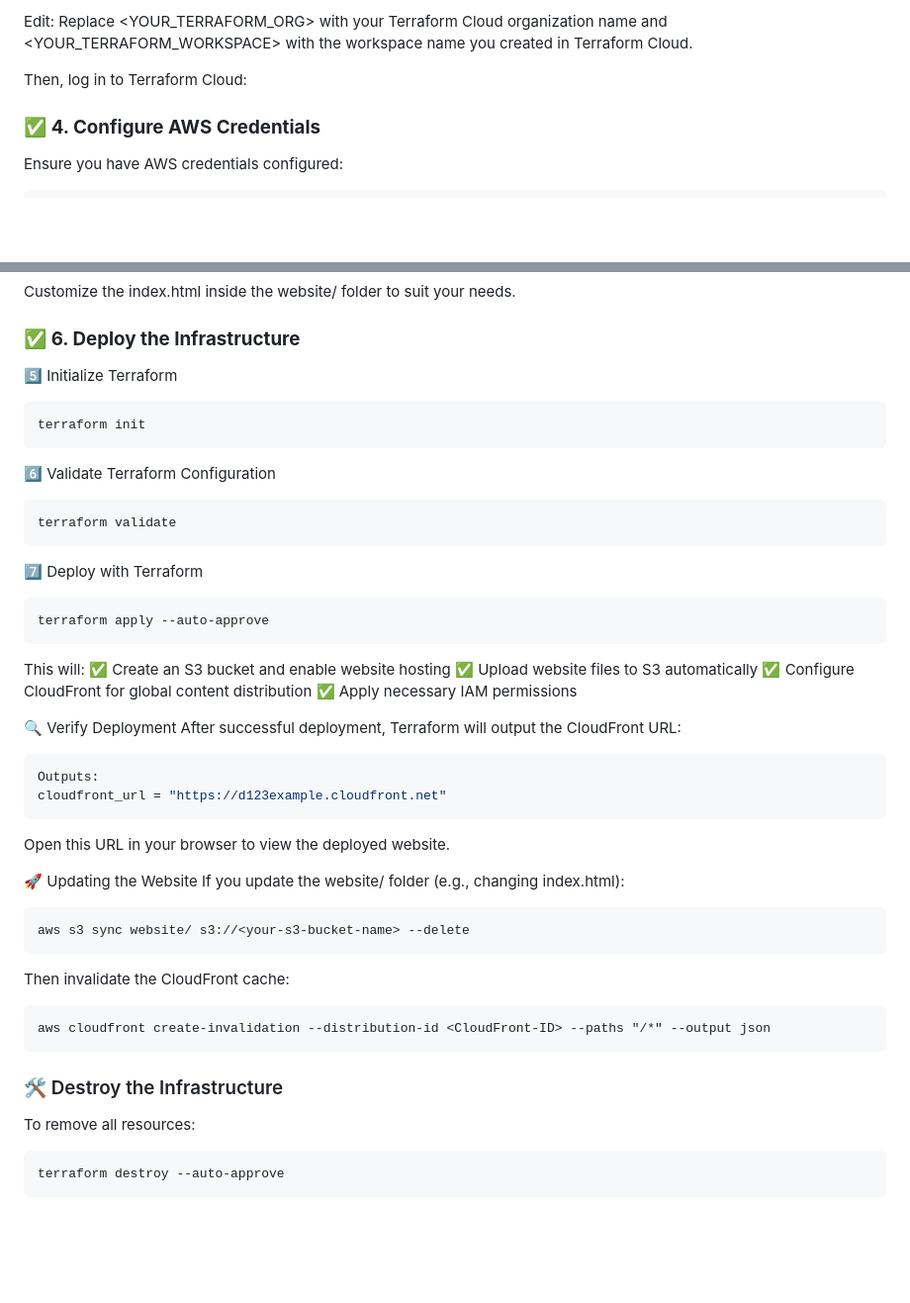
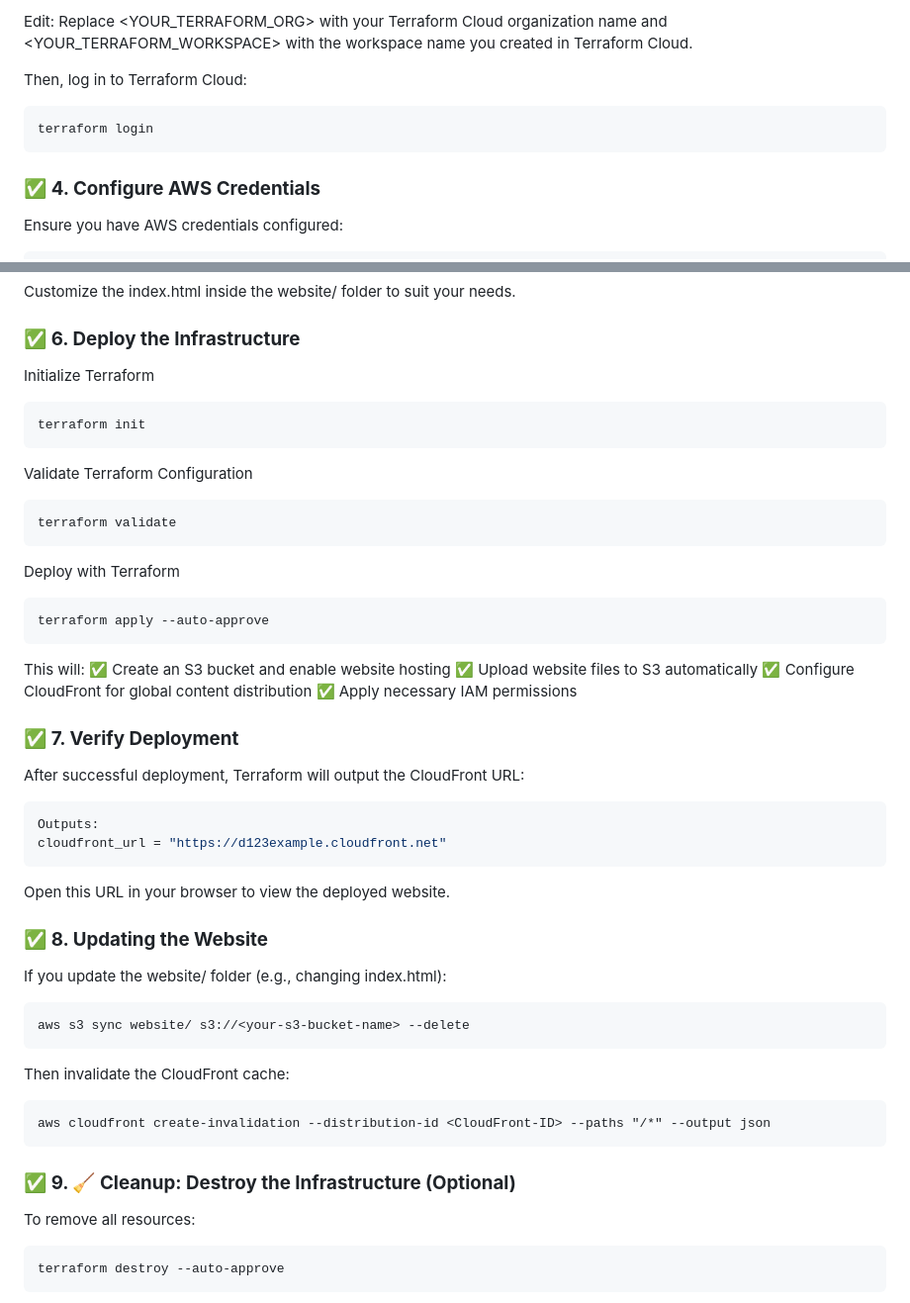
Before and after one commit to Dianes-Git/AWS-Cloudfront-S3-Hosting, a Markdown page: README.md, 2 parts joined by grey strips. Shown at 99% size. Drawn GitHub-style; blank space fills up the shorter version.

````diff
--- a/README.md
+++ b/README.md
@@ -90,6 +88,9 @@ terraform {
 Edit: Replace <YOUR_TERRAFORM_ORG> with your Terraform Cloud organization name and <YOUR_TERRAFORM_WORKSPACE> with the workspace name you created in Terraform Cloud.
 
 Then, log in to Terraform Cloud:
+```sh
+terraform login
+```
 
 ### ✅ **4. Configure AWS Credentials**
 Ensure you have AWS credentials configured:
@@ -109,15 +110,15 @@ Default region (e.g., us-east-1)
 Customize the index.html inside the website/ folder to suit your needs.
 
 ### ✅ **6. Deploy the Infrastructure**
-5️⃣ Initialize Terraform
+ Initialize Terraform
 ```sh
 terraform init
 ```
-6️⃣ Validate Terraform Configuration
+Validate Terraform Configuration
 ```sh
 terraform validate
 ```
-7️⃣ Deploy with Terraform
+Deploy with Terraform
 ```sh
 terraform apply --auto-approve
 ```
@@ -127,7 +128,7 @@ This will:
 ✅ Configure CloudFront for global content distribution
 ✅ Apply necessary IAM permissions
 
-🔍 Verify Deployment
+### ✅ **7. Verify Deployment**
 After successful deployment, Terraform will output the CloudFront URL:
 ```sh
 Outputs:
@@ -135,7 +136,7 @@ cloudfront_url = "https://d123example.cloudfront.net"
 ```
 Open this URL in your browser to view the deployed website.
 
-🚀 Updating the Website
+### ✅ **8. Updating the Website**
 If you update the website/ folder (e.g., changing index.html):
 
 ```sh
@@ -147,7 +148,7 @@ Then invalidate the CloudFront cache:
 aws cloudfront create-invalidation --distribution-id <CloudFront-ID> --paths "/*" --output json
 ```
 
-### 🛠 Destroy the Infrastructure
+### ✅ **9. 🧹 Cleanup: Destroy the Infrastructure (Optional)**
 To remove all resources:
 
 ```sh
````
Also changed, not shown: other parts of README.md (+52 -15 lines).
